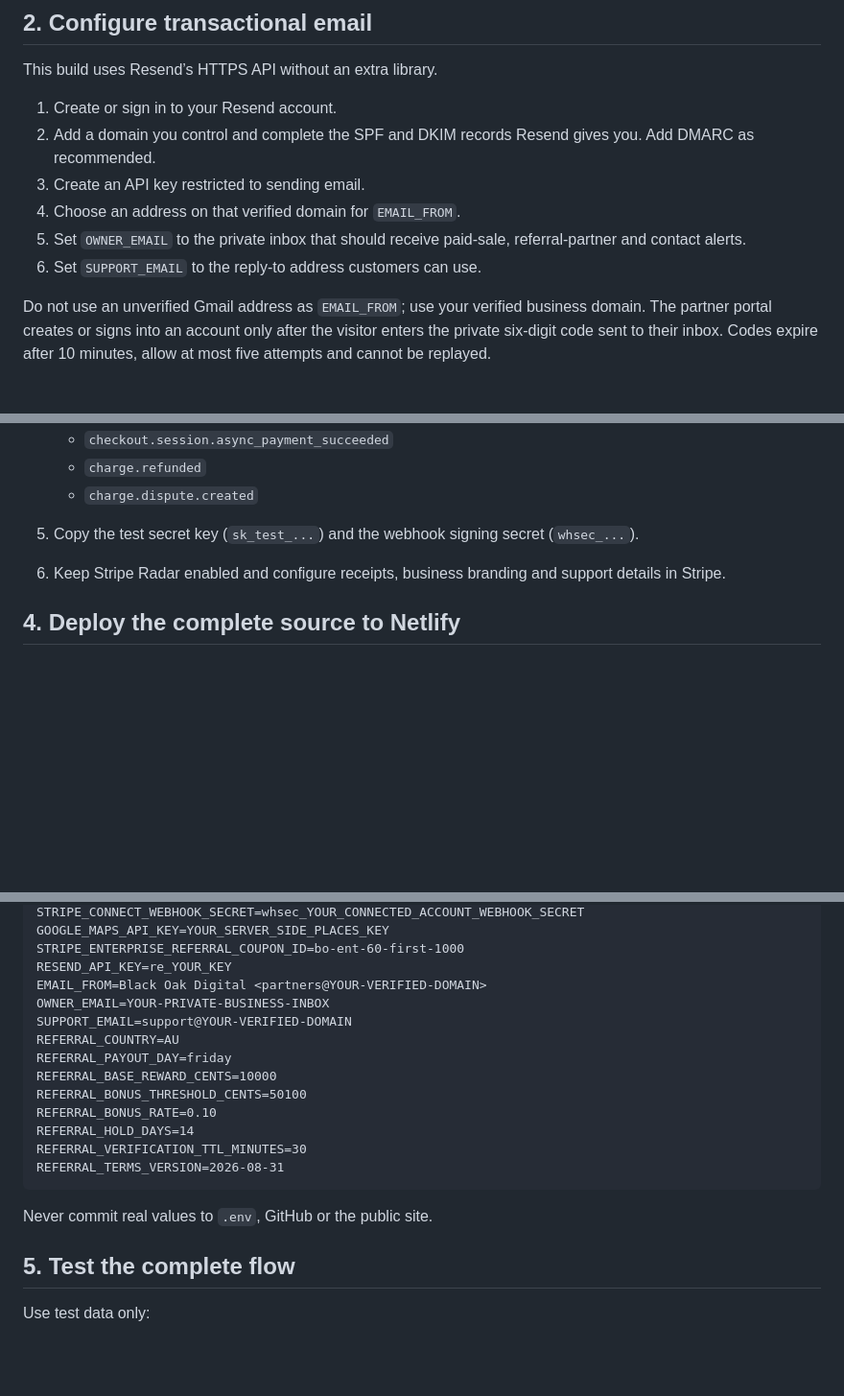
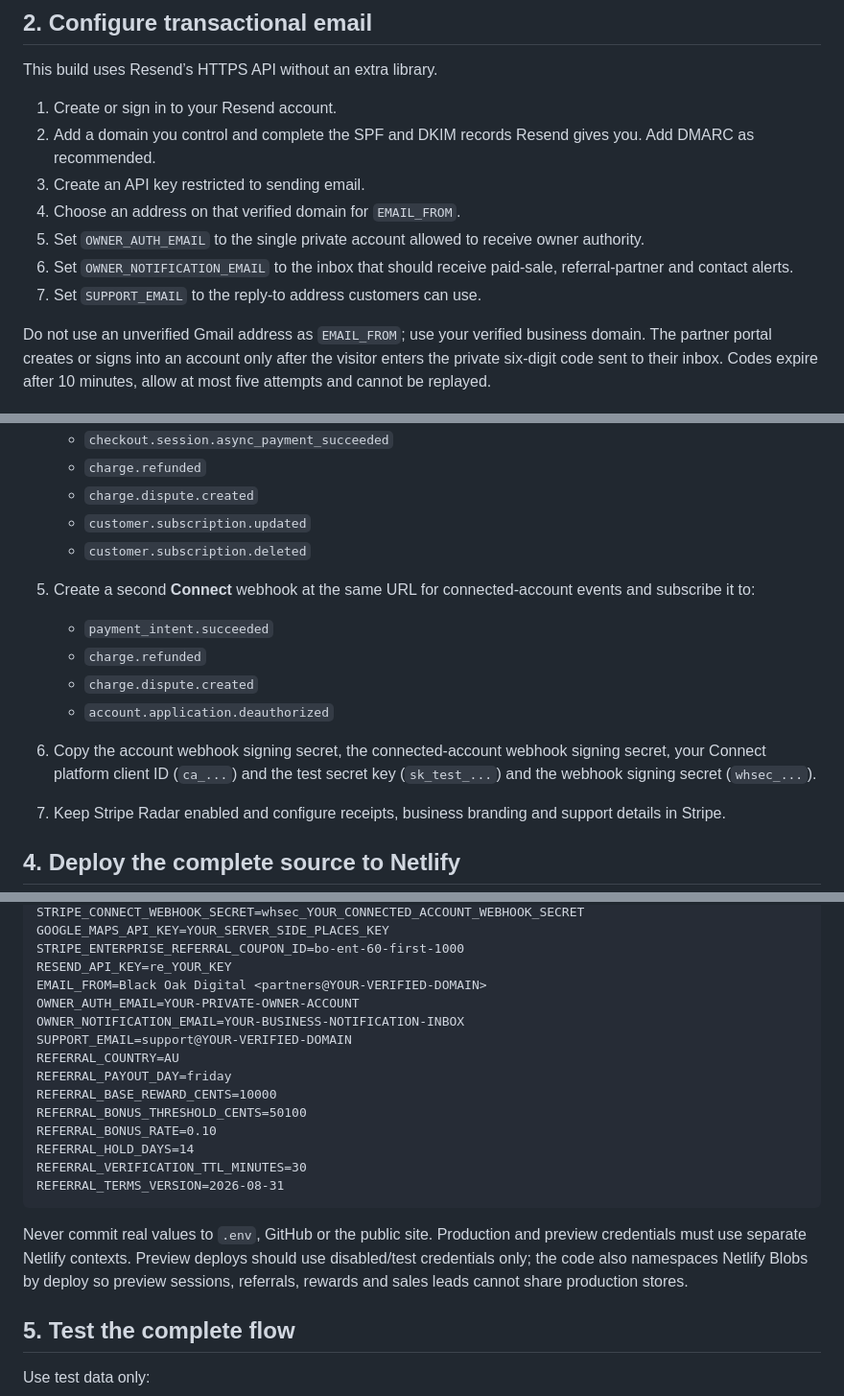
Before and after one commit to SVMKVPV/BLVCK-OAK, a Markdown page: SETUP.md, 3 parts joined by grey strips. Shown at 96% size. Rendered like a GitHub page; blank space fills up the shorter version.

Commit message:
Correct production setup and webhook documentation

````diff
--- a/SETUP.md
+++ b/SETUP.md
@@ -39,8 +39,9 @@ This build uses Resend’s HTTPS API without an extra library.
 2. Add a domain you control and complete the SPF and DKIM records Resend gives you. Add DMARC as recommended.
 3. Create an API key restricted to sending email.
 4. Choose an address on that verified domain for `EMAIL_FROM`.
-5. Set `OWNER_EMAIL` to the private inbox that should receive paid-sale, referral-partner and contact alerts.
-6. Set `SUPPORT_EMAIL` to the reply-to address customers can use.
+5. Set `OWNER_AUTH_EMAIL` to the single private account allowed to receive owner authority.
+6. Set `OWNER_NOTIFICATION_EMAIL` to the inbox that should receive paid-sale, referral-partner and contact alerts.
+7. Set `SUPPORT_EMAIL` to the reply-to address customers can use.
 
 Do not use an unverified Gmail address as `EMAIL_FROM`; use your verified business domain. The partner portal creates or signs into an account only after the visitor enters the private six-digit code sent to their inbox. Codes expire after 10 minutes, allow at most five attempts and cannot be replayed.
 
@@ -58,8 +59,17 @@ Do not use an unverified Gmail address as `EMAIL_FROM`; use your verified busine
    - `checkout.session.async_payment_succeeded`
    - `charge.refunded`
    - `charge.dispute.created`
+   - `customer.subscription.updated`
+   - `customer.subscription.deleted`
 
-5. Copy the test secret key (`sk_test_...`) and the webhook signing secret (`whsec_...`).
+5. Create a second **Connect** webhook at the same URL for connected-account events and subscribe it to:
+
+   - `payment_intent.succeeded`
+   - `charge.refunded`
+   - `charge.dispute.created`
+   - `account.application.deauthorized`
+
+6. Copy the account webhook signing secret, the connected-account webhook signing secret, your Connect platform client ID (`ca_...`) and the test secret key (`sk_test_...`) and the webhook signing secret (`whsec_...`).
 6. Keep Stripe Radar enabled and configure receipts, business branding and support details in Stripe.
 
 ## 4. Deploy the complete source to Netlify
@@ -79,7 +89,8 @@ GOOGLE_MAPS_API_KEY=YOUR_SERVER_SIDE_PLACES_KEY
 STRIPE_ENTERPRISE_REFERRAL_COUPON_ID=bo-ent-60-first-1000
 RESEND_API_KEY=re_YOUR_KEY
 EMAIL_FROM=Black Oak Digital <partners@YOUR-VERIFIED-DOMAIN>
-OWNER_EMAIL=YOUR-PRIVATE-BUSINESS-INBOX
+OWNER_AUTH_EMAIL=YOUR-PRIVATE-OWNER-ACCOUNT
+OWNER_NOTIFICATION_EMAIL=YOUR-BUSINESS-NOTIFICATION-INBOX
 SUPPORT_EMAIL=support@YOUR-VERIFIED-DOMAIN
 REFERRAL_COUNTRY=AU
 REFERRAL_PAYOUT_DAY=friday
@@ -91,7 +102,7 @@ REFERRAL_VERIFICATION_TTL_MINUTES=30
 REFERRAL_TERMS_VERSION=2026-08-31
 ```
 
-Never commit real values to `.env`, GitHub or the public site.
+Never commit real values to `.env`, GitHub or the public site. Production and preview credentials must use separate Netlify contexts. Preview deploys should use disabled/test credentials only; the code also namespaces Netlify Blobs by deploy so preview sessions, referrals, rewards and sales leads cannot share production stores.
 
 ## 5. Test the complete flow
 
````
Also changed, not shown: other parts of SETUP.md (+1 -1 lines).
